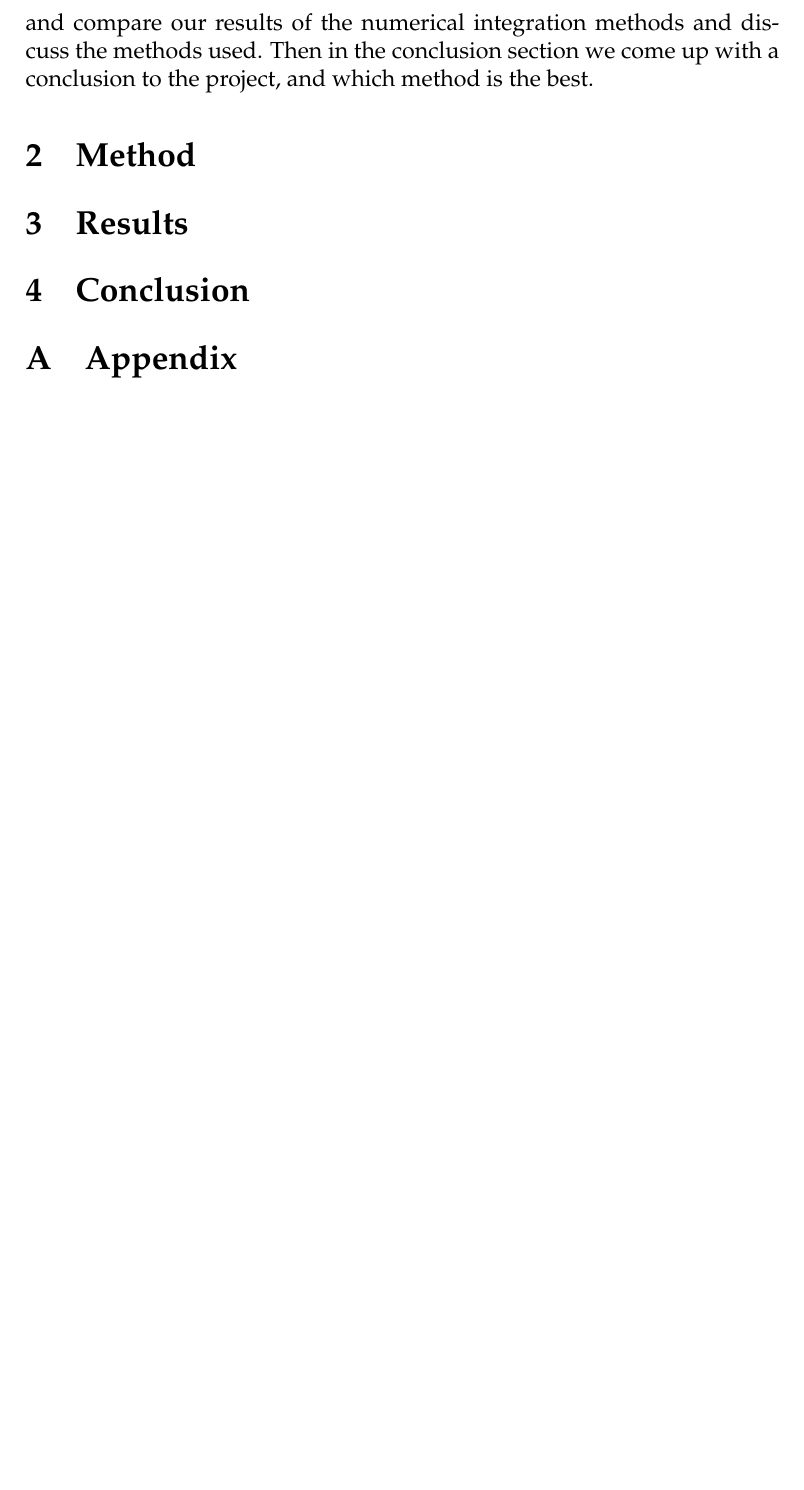
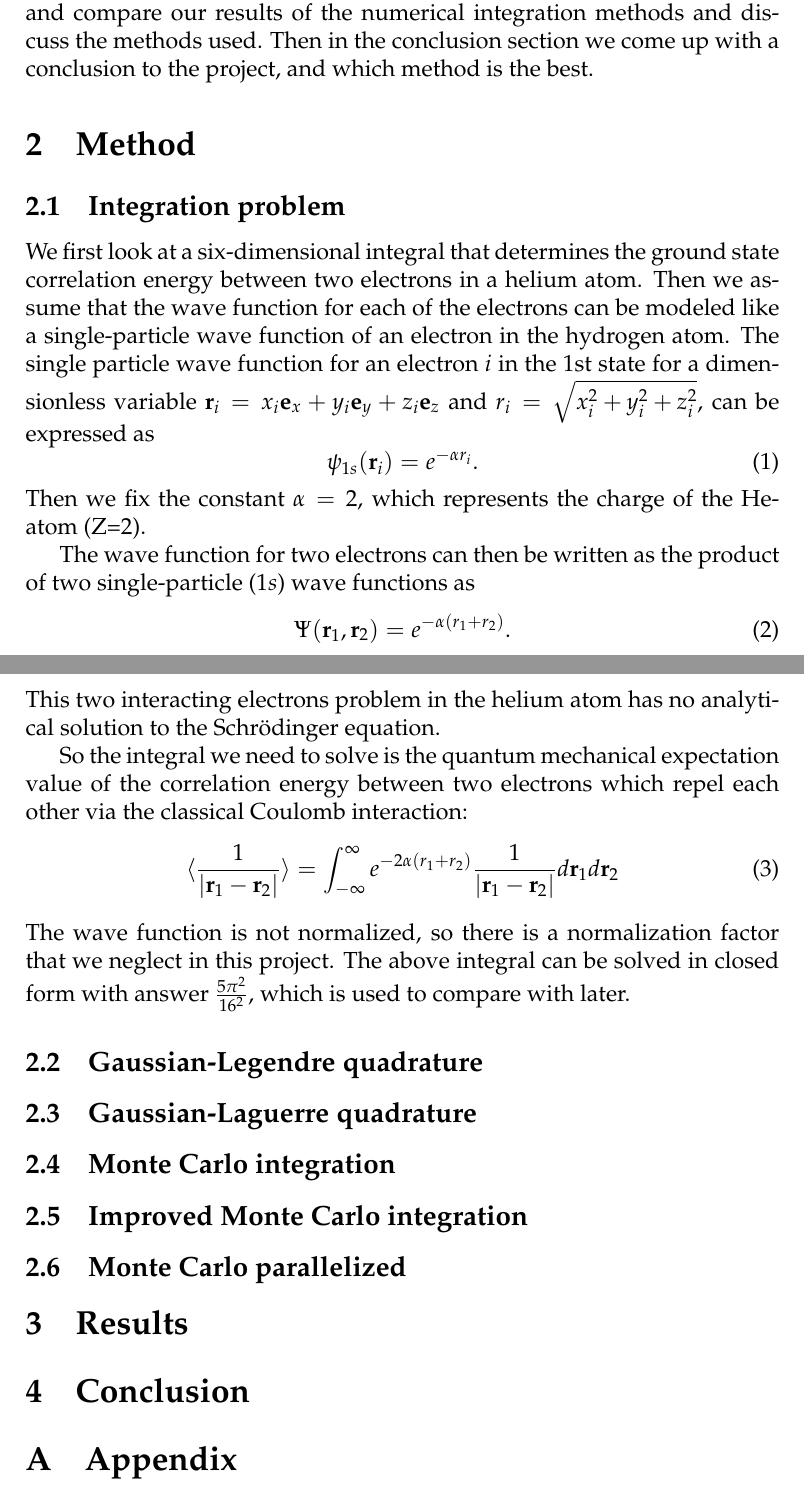
Before and after one commit to krilangs/FYS4150, a LaTeX paper (Project3/FYS4150_Project3.tex): part of page 2 of 2 before the commit and two parts of pages 2 and 3 of 3 after it, the two joined at a grey line, cut so that both start at the same text, the shorter picture padded with empty space. Compiled offline with pdfLaTeX.

Commit message:
Add files via upload

```diff
--- a/Project3/FYS4150_Project3.tex
+++ b/Project3/FYS4150_Project3.tex
@@ -54,6 +54,32 @@ In this project we solve a six-dimensional integral, which is used to determine
 In the methods section we look at the theory of the physical problem and the different numerical algorithms we are using. For the integral we are solving in closed form, the quantum mechanical expectation value of the correlation energy between two electrons without a normalization factor, we compare our numerical results with a known solution. We will then compare the results we get between the different numerical integration methods to see the difference between brute force methods and more thought out methods. The methods we are using are brute force Gaussian-Legendre Quadrature, Gaussian-Laguerre quadrature in spherical coordinates, brute force Monte Carlo, improved Monte Carlo by use of importance sampling and parallelized Monte Carlo. In the results we present and compare our results of the numerical integration methods and discuss the methods used. Then in the conclusion section we come up with a conclusion to the project, and which method is the best.
 
 \section{Method}
+\subsection{Integration problem}
+We first look at a six-dimensional integral that determines the ground state correlation energy between two electrons in a helium atom. Then we assume that the wave function for each of the electrons can be modeled like a single-particle wave function of an electron in the hydrogen atom. The single particle wave function for an electron $i$ in the 1st state for a dimensionless variable $\textbf{r}_i=x_i\textbf{e}_x+y_i\textbf{e}_y+z_i\textbf{e}_z$ and $r_i=\sqrt{x_i^2+y_i^2+z_i^2}$, can be expressed as
+\begin{equation}
+\label{eq:wave_func}
+\psi_{1s}(\textbf{r}_i)=e^{-\alpha r_i}.
+\end{equation}
+Then we fix the constant $\alpha=2$, which represents the charge of the He-atom (Z=2).
+
+The wave function for two electrons can then be written as the product of two single-particle ($1s$) wave functions as
+\begin{equation}
+\label{eq:wave_2}
+\Psi(\textbf{r}_1, \textbf{r}_2)=e^{-\alpha(r_1+r_2)}.
+\end{equation}
+This two interacting electrons problem in the helium atom has no analytical solution to the Schrödinger equation.
+
+So the integral we need to solve is the quantum mechanical expectation value of the correlation energy between two electrons which repel each other via the classical Coulomb interaction:
+\begin{equation}
+\langle\frac{1}{|\textbf{r}_1-\textbf{r}_2|}\rangle=\int_{-\infty}^{\infty}e^{-2\alpha(r_1+r_2)}\frac{1}{|\textbf{r}_1-\textbf{r}_2|}d\textbf{r}_1d\textbf{r}_2
+\end{equation}
+The wave function is not normalized, so there is a normalization factor that we neglect in this project. The above integral can be solved in closed form with answer $\frac{5\pi^2}{16^2}$, which is used to compare with later.
+
+\subsection{Gaussian-Legendre quadrature}
+\subsection{Gaussian-Laguerre quadrature}
+\subsection{Monte Carlo integration}
+\subsection{Improved Monte Carlo integration}
+\subsection{Monte Carlo parallelized}
 \section{Results}
 \section{Conclusion}
 \appendix
```
Also changed, not shown: Project3/FYS4150_Project3.tex (2 more changed lines).
